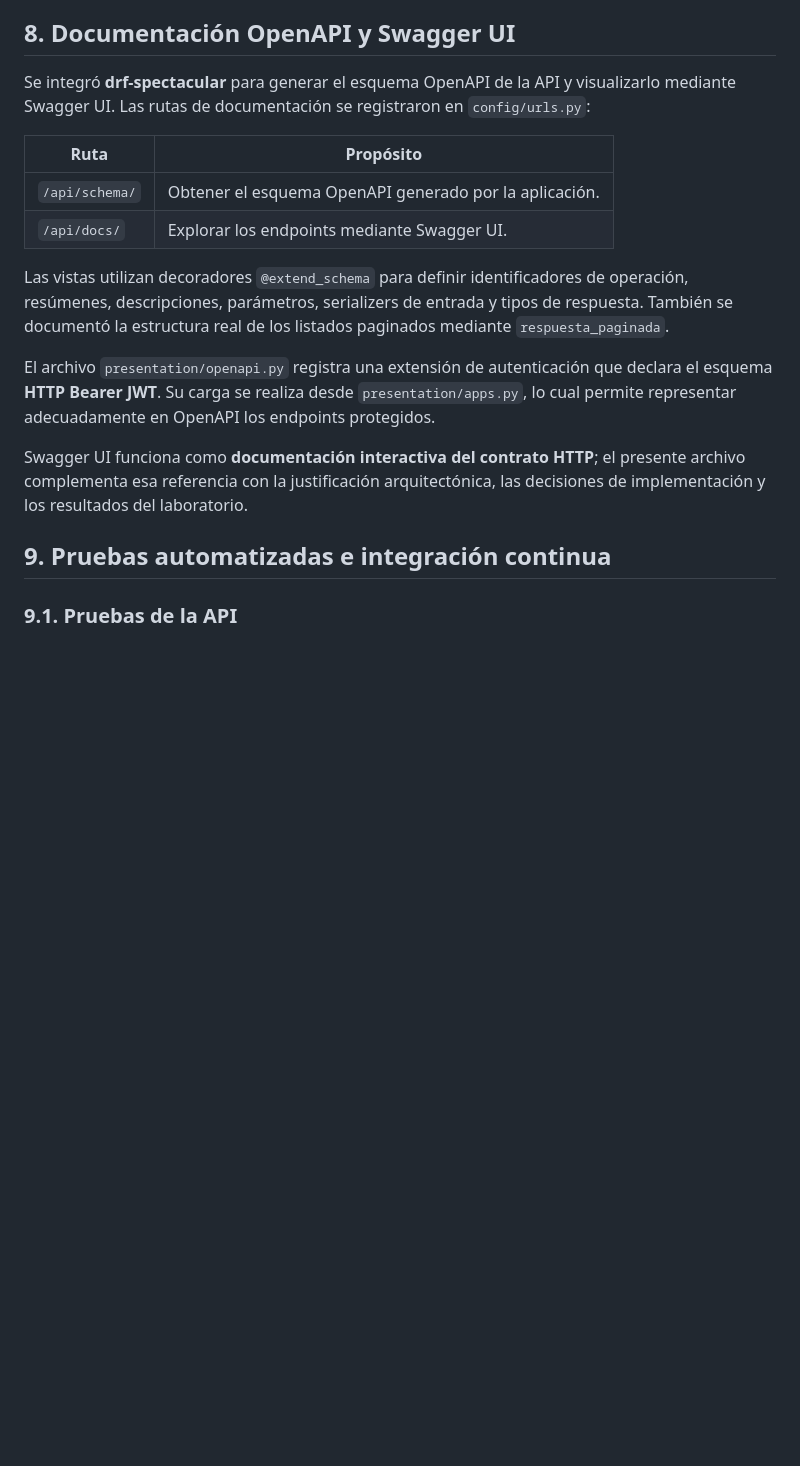
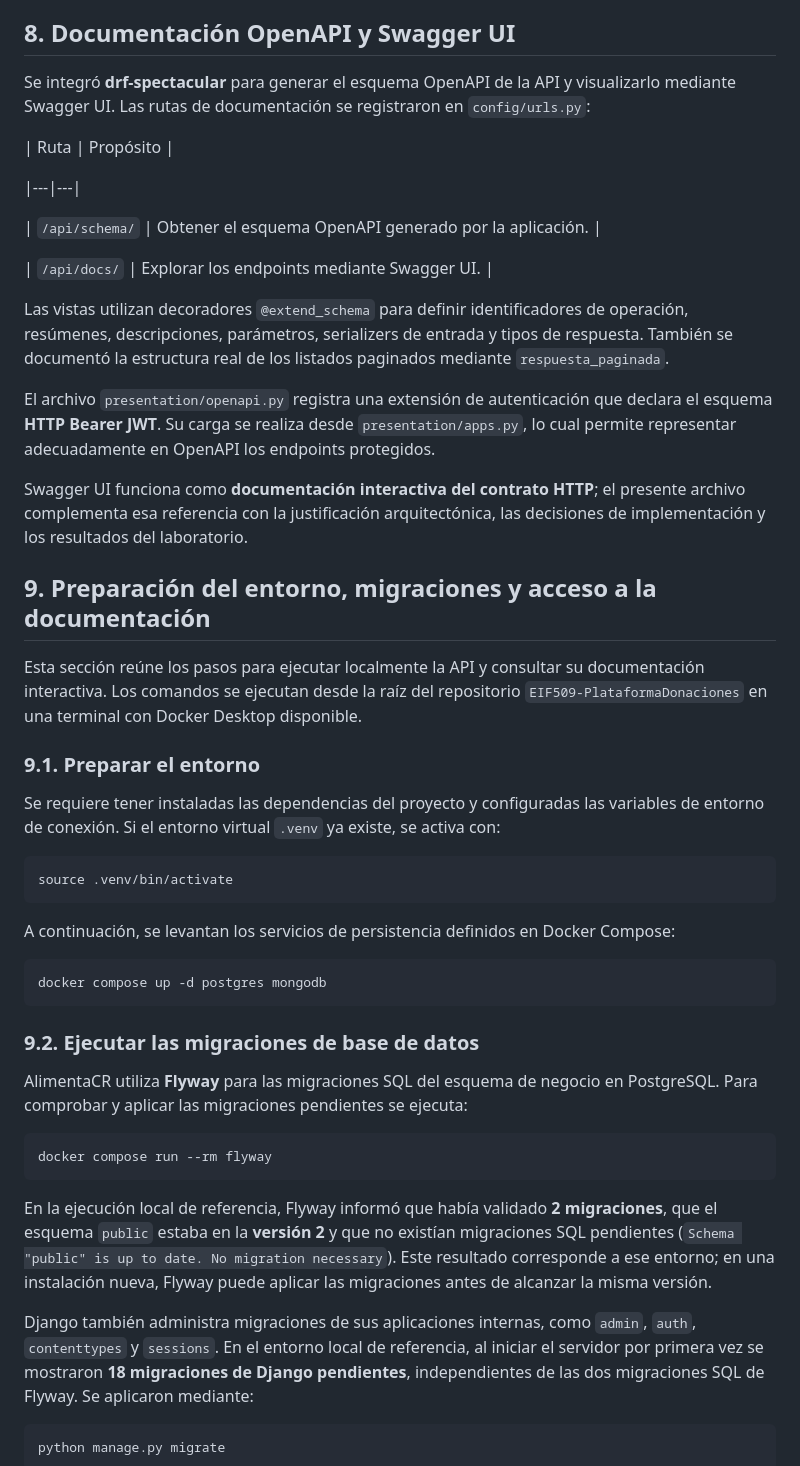
Before and after one commit to KevinSalbra/EIF509-PlataformaDonaciones, a Markdown page: docs/api-rest/Lab5.md, the part around one of its changes. Rendered like a GitHub page; blank space fills up the shorter version.

````diff
--- a/docs/api-rest/Lab5.md
+++ b/docs/api-rest/Lab5.md
@@ -225,19 +310,53 @@ Las claves de configuración se obtienen del entorno, y la emisión y validació
 
 ## 8. Documentación OpenAPI y Swagger UI
 
-Se integró **drf-spectacular** para generar el esquema OpenAPI de la API y visualizarlo mediante Swagger UI. Las rutas de documentación se registraron en `config/urls.py`:
+Se integró ****drf-spectacular**** para generar el esquema OpenAPI de la API y visualizarlo mediante Swagger UI. Las rutas de documentación se registraron en `config/urls.py`:
 
 | Ruta | Propósito |
+
 |---|---|
+
 | `/api/schema/` | Obtener el esquema OpenAPI generado por la aplicación. |
+
 | `/api/docs/` | Explorar los endpoints mediante Swagger UI. |
 
 Las vistas utilizan decoradores `@extend_schema` para definir identificadores de operación, resúmenes, descripciones, parámetros, serializers de entrada y tipos de respuesta. También se documentó la estructura real de los listados paginados mediante `respuesta_paginada`.
 
-El archivo `presentation/openapi.py` registra una extensión de autenticación que declara el esquema **HTTP Bearer JWT**. Su carga se realiza desde `presentation/apps.py`, lo cual permite representar adecuadamente en OpenAPI los endpoints protegidos.
+El archivo `presentation/openapi.py` registra una extensión de autenticación que declara el esquema ****HTTP Bearer JWT****. Su carga se realiza desde `presentation/apps.py`, lo cual permite representar adecuadamente en OpenAPI los endpoints protegidos.
 
-Swagger UI funciona como **documentación interactiva del contrato HTTP**; el presente archivo complementa esa referencia con la justificación arquitectónica, las decisiones de implementación y los resultados del laboratorio.
+Swagger UI funciona como ****documentación interactiva del contrato HTTP****; el presente archivo complementa esa referencia con la justificación arquitectónica, las decisiones de implementación y los resultados del laboratorio.
 
-## 9. Pruebas automatizadas e integración continua
+## 9. Preparación del entorno, migraciones y acceso a la documentación
 
-### 9.1. Pruebas de la API
+Esta sección reúne los pasos para ejecutar localmente la API y consultar su documentación interactiva. Los comandos se ejecutan desde la raíz del repositorio `EIF509-PlataformaDonaciones` en una terminal con Docker Desktop disponible.
+
+### 9.1. Preparar el entorno
+
+Se requiere tener instaladas las dependencias del proyecto y configuradas las variables de entorno de conexión. Si el entorno virtual `.venv` ya existe, se activa con:
+
+```bash
+source .venv/bin/activate
+```
+
+A continuación, se levantan los servicios de persistencia definidos en Docker Compose:
+
+```bash
+docker compose up -d postgres mongodb
+```
+
+### 9.2. Ejecutar las migraciones de base de datos
+
+AlimentaCR utiliza **Flyway** para las migraciones SQL del esquema de negocio en PostgreSQL. Para comprobar y aplicar las migraciones pendientes se ejecuta:
+
+```bash
+docker compose run --rm flyway
+```
+
+En la ejecución local de referencia, Flyway informó que había validado **2 migraciones**, que el esquema `public` estaba en la **versión 2** y que no existían migraciones SQL pendientes (`Schema "public" is up to date. No migration necessary`). Este resultado corresponde a ese entorno; en una instalación nueva, Flyway puede aplicar las migraciones antes de alcanzar la misma versión.
+
+Django también administra migraciones de sus aplicaciones internas, como `admin`, `auth`, `contenttypes` y `sessions`. En el entorno local de referencia, al iniciar el servidor por primera vez se mostraron **18 migraciones de Django pendientes**, independientes de las dos migraciones SQL de Flyway. Se aplicaron mediante:
+
+```bash
+python manage.py migrate
+```
+
````
Also changed, not shown: other parts of docs/api-rest/Lab5.md (+173 -35 lines).
